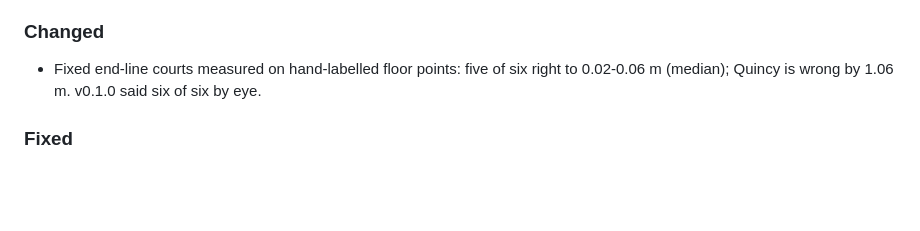
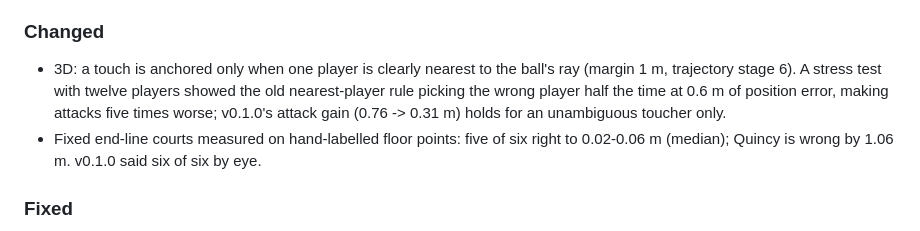
Before and after one commit to DL-Volleyball-Analysis/volleyball-analysis, a Markdown page: CHANGELOG.md, the part around the change. Rendered like a GitHub page; blank space fills up the shorter version.

```diff
--- a/CHANGELOG.md
+++ b/CHANGELOG.md
@@ -13,6 +13,10 @@ and versions follow [Semantic Versioning](https://semver.org/spec/v2.0.0.html).
 - Court error in metres from hand-labelled floor points: `scripts/eval_fixed_court.py` and a labelling page.
 
 ### Changed
+- 3D: a touch is anchored only when one player is clearly nearest to the ball's ray (margin 1 m, trajectory stage 6).
+  A stress test with twelve players showed the old nearest-player rule picking the wrong player half the time at 0.6 m
+  of position error, making attacks five times worse; v0.1.0's attack gain (0.76 -> 0.31 m) holds for an unambiguous
+  toucher only.
 - Fixed end-line courts measured on hand-labelled floor points: five of six right to 0.02-0.06 m (median); Quincy is
   wrong by 1.06 m. v0.1.0 said six of six by eye.
 
```
Also changed, not shown: README.md (+3 -3 lines), 1 other file.
